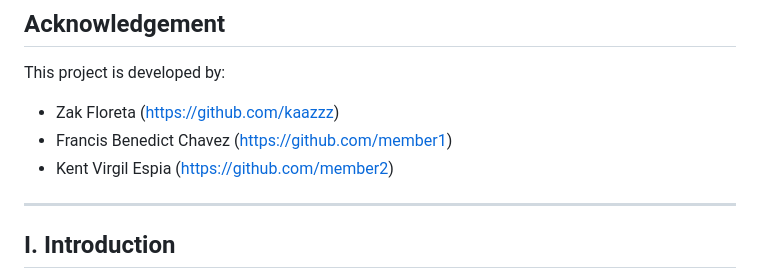
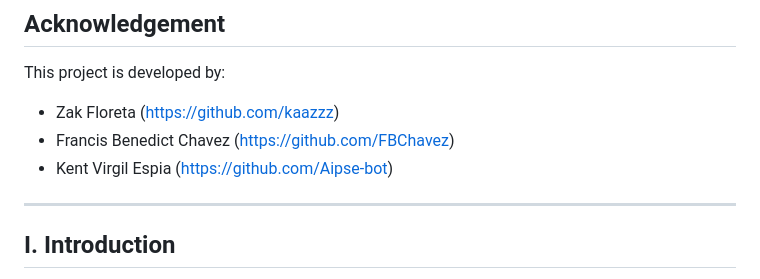
Before and after one commit to Kaazzz/StudyHive, a Markdown page: README.md, the part around the change. Drawn GitHub-style.

```diff
--- a/README.md
+++ b/README.md
@@ -4,8 +4,8 @@ A web app designed to help students find, form, and manage study groups.
 ## Acknowledgement
 This project is developed by:
 - Zak Floreta (https://github.com/kaazzz)
-- Francis Benedict Chavez (https://github.com/member1)
-- Kent Virgil Espia (https://github.com/member2)
+- Francis Benedict Chavez (https://github.com/FBChavez)
+- Kent Virgil Espia (https://github.com/Aipse-bot)
 
 ---
 
```
